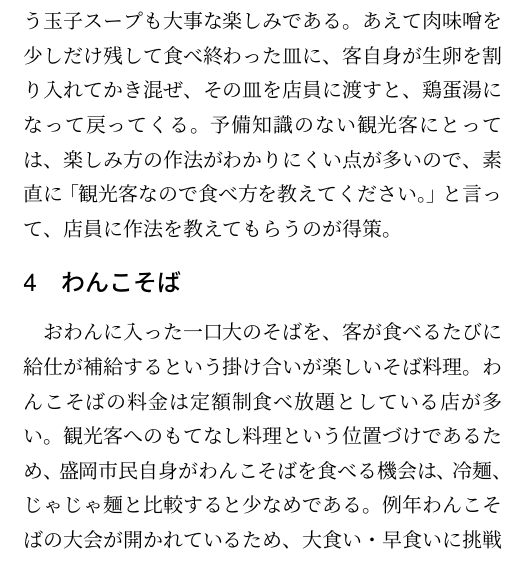
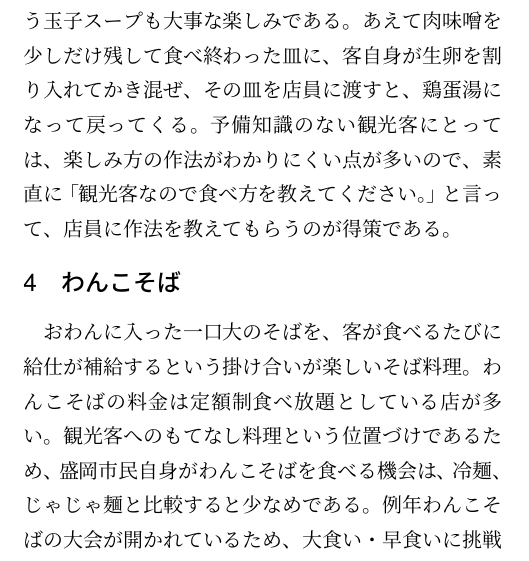
Before and after one commit to j0306043/mvl-sample, a LaTeX document (sample.tex): part of one column of page 1 of 2, cut so that both start at the same text. Compiled offline with upLaTeX and dvipdfmx.

Commit message:
Minor Update.

```diff
--- a/sample.tex
+++ b/sample.tex
@@ -55,7 +55,7 @@
 \abstract[Abstract]{
 In Morioka cuisine, Reimen, Jajamen, and Wankosoba are especially famous as
 the three great noodles.
-This manuscript describes how the local people in the city eat these noodles.
+This report presents how the local people in the city eat these noodles.
 Advice for tourists is also given.
 }
 
@@ -100,7 +100,7 @@ Advice for tourists is also given.
 その皿を店員に渡すと、鶏蛋湯になって戻ってくる。
 予備知識のない観光客にとっては、楽しみ方の作法がわかりにくい点が多いので、
 素直に「観光客なので食べ方を教えてください。」と言って、
-店員に作法を教えてもらうのが得策。
+店員に作法を教えてもらうのが得策である。
 
 %%%%%%%%%%%%%%%%%%%%%%%%%%%%%%%%%%%%%%%%%%%%%%%%%%%%%%%%%%%%%%%%
 \section{わんこそば}
```
Also changed, not shown: sample.pdf.
